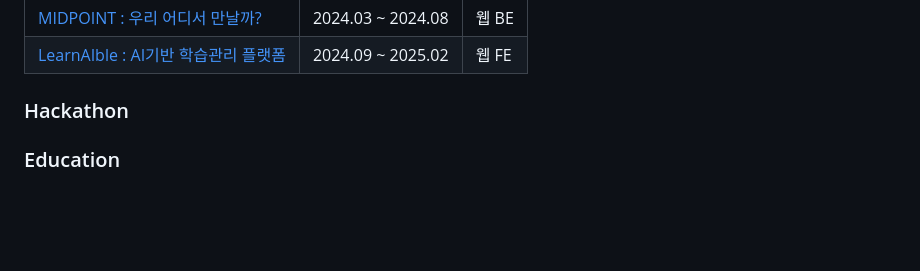
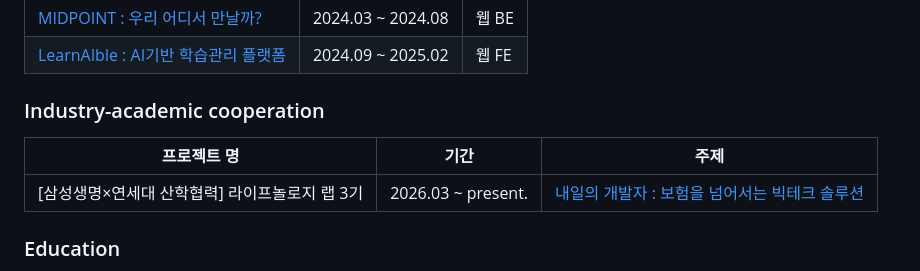
Before and after one commit to anstjgus922/anstjgus922, a Markdown page: README.md, the part around the change. Rendered like a GitHub page; blank space fills up the shorter version.

Commit message:
Update README with industry-academic cooperation section

```diff
--- a/README.md
+++ b/README.md
@@ -55,7 +55,23 @@
     </tbody>
   </table>
 
-  ### Hackathon
+  ### Industry-academic cooperation
+<table>
+    <thead>
+      <tr>
+        <th>프로젝트 명</th>
+        <th>기간</th>
+        <th>주제</th>
+      </tr>
+    </thead>
+    <tbody>
+     <tr>
+       <td>[삼성생명×연세대 산학협력] 라이프놀로지 랩 3기</td>
+       <td>2026.03 ~ present.</td>
+       <td><a href="https://lifenologylab.co.kr/?category=%EC%A3%BC">내일의 개발자 : 보험을 넘어서는 빅테크 솔루션</a></td>
+      </tr>
+    </tbody>
+  </table>
 
   ### Education
 - <a href="https://www.boostcourse.org/study-ai401-2024">네이버 부스트코스 코칭스터디 <Generative AI 2024></a> : 2024.10.28 ~ 2024.11.24 (4주)
```
